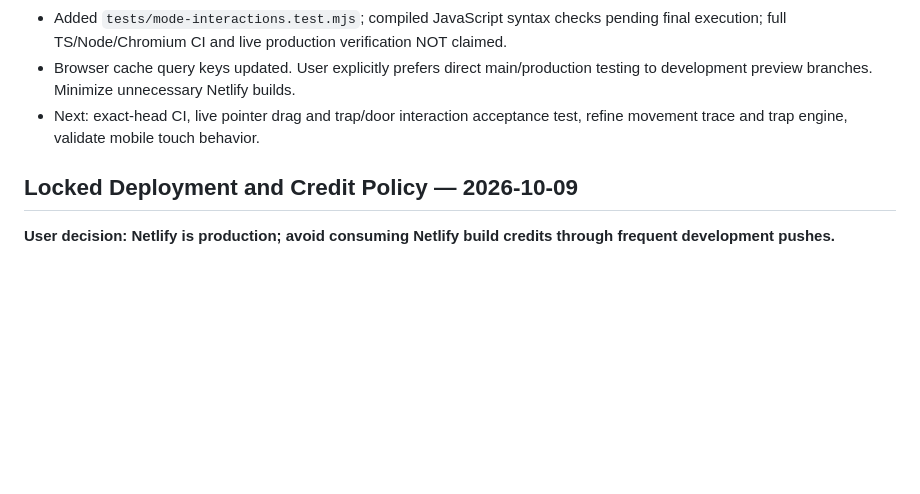
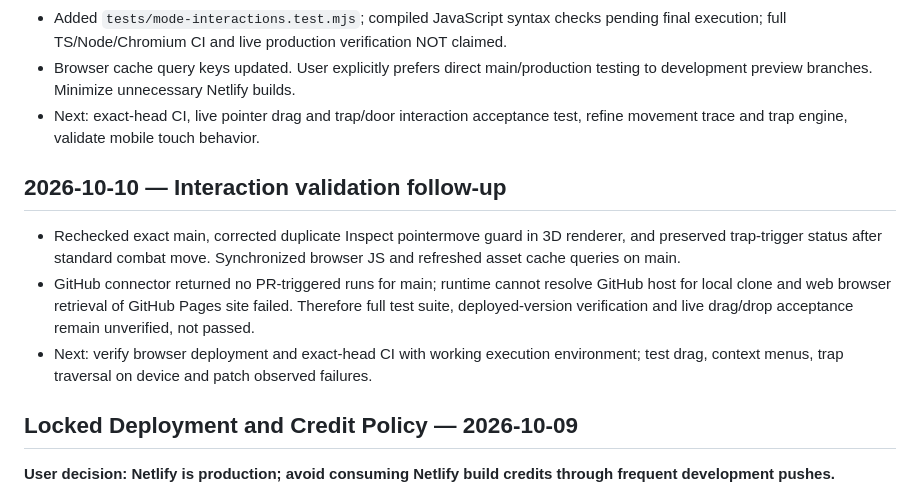
Before and after one commit to cbw29512/DNDblocksbattlemaps, a Markdown page: PROJECT_STATE.md, the part around the change. Drawn GitHub-style; blank space fills up the shorter version.

Commit message:
Record interaction follow-up fixes and verification gaps

```diff
--- a/PROJECT_STATE.md
+++ b/PROJECT_STATE.md
@@ -43,6 +43,11 @@
 - Added `tests/mode-interactions.test.mjs`; compiled JavaScript syntax checks pending final execution; full TS/Node/Chromium CI and live production verification NOT claimed.
 - Browser cache query keys updated. User explicitly prefers direct main/production testing to development preview branches. Minimize unnecessary Netlify builds.
 - Next: exact-head CI, live pointer drag and trap/door interaction acceptance test, refine movement trace and trap engine, validate mobile touch behavior.
+
+## 2026-10-10 — Interaction validation follow-up
+- Rechecked exact main, corrected duplicate Inspect pointermove guard in 3D renderer, and preserved trap-trigger status after standard combat move. Synchronized browser JS and refreshed asset cache queries on main.
+- GitHub connector returned no PR-triggered runs for main; runtime cannot resolve GitHub host for local clone and web browser retrieval of GitHub Pages site failed. Therefore full test suite, deployed-version verification and live drag/drop acceptance remain unverified, not passed.
+- Next: verify browser deployment and exact-head CI with working execution environment; test drag, context menus, trap traversal on device and patch observed failures.
 
 ## Locked Deployment and Credit Policy — 2026-10-09
 
```
